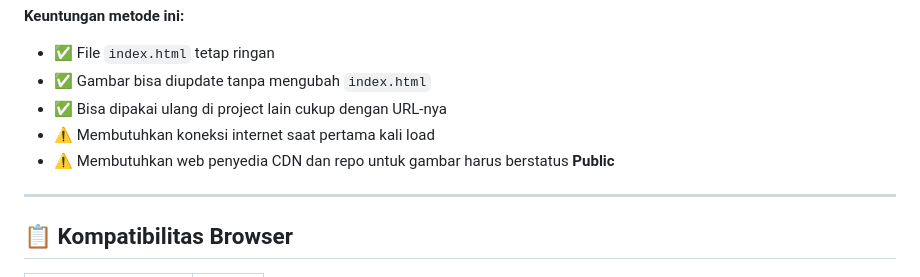
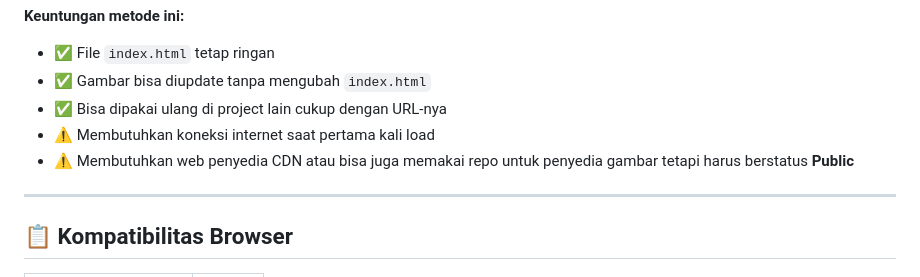
Before and after one commit to FarhanAbyss/trustpositif-block-page, a Markdown page: README.md, the part around the change. Drawn GitHub-style.

```diff
--- a/README.md
+++ b/README.md
@@ -77,7 +77,7 @@ https://raw.githubusercontent.com/FarhanAbyss/trustpositif-block-page/refs/heads
 - ✅ Gambar bisa diupdate tanpa mengubah `index.html`
 - ✅ Bisa dipakai ulang di project lain cukup dengan URL-nya
 - ⚠️ Membutuhkan koneksi internet saat pertama kali load
-- ⚠️ Membutuhkan web penyedia CDN dan repo untuk gambar harus berstatus **Public**
+- ⚠️ Membutuhkan web penyedia CDN atau bisa juga memakai repo untuk penyedia gambar tetapi harus berstatus **Public**
 
 ---
 
```
